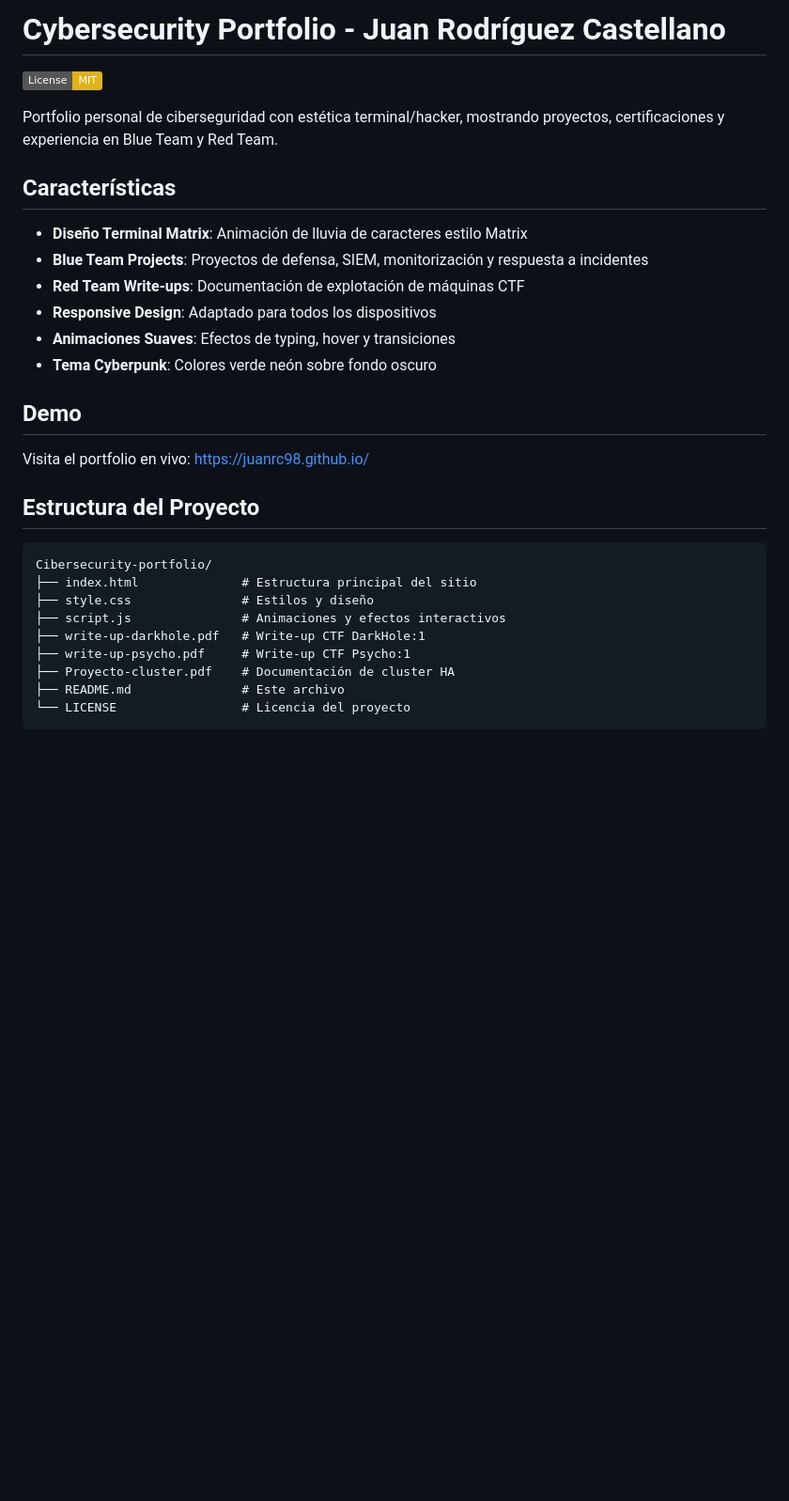
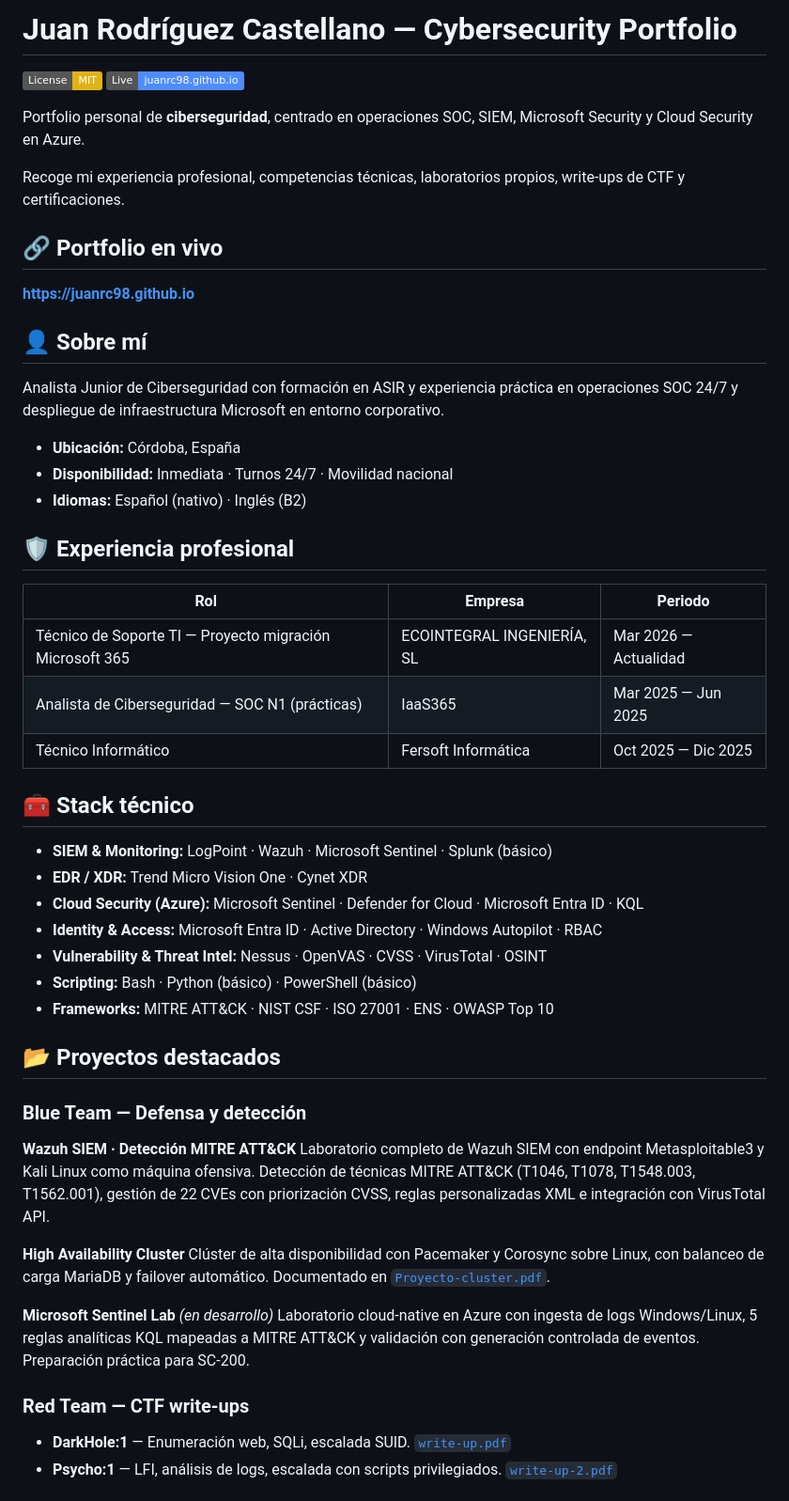
Before and after one commit to juanrc98/juanrc98.github.io, a Markdown page: README.md, the part around one of its changes. Shown at 94% size. GitHub-like rendering; badges without logos; blank space fills up the shorter version.

````diff
--- a/README.md
+++ b/README.md
@@ -1,30 +1,57 @@
-# Cybersecurity Portfolio - Juan Rodríguez Castellano
+# Juan Rodríguez Castellano — Cybersecurity Portfolio
 
 [![License: MIT](https://img.shields.io/badge/License-MIT-yellow.svg)](https://opensource.org/licenses/MIT)
+[![Deployed](https://img.shields.io/badge/Live-juanrc98.github.io-4f8cff)](https://juanrc98.github.io)
 
-Portfolio personal de ciberseguridad con estética terminal/hacker, mostrando proyectos, certificaciones y experiencia en Blue Team y Red Team.
+Portfolio personal de **ciberseguridad**, centrado en operaciones SOC, SIEM, Microsoft Security y Cloud Security en Azure.
 
-##  Características
+Recoge mi experiencia profesional, competencias técnicas, laboratorios propios, write-ups de CTF y certificaciones.
 
--  **Diseño Terminal Matrix**: Animación de lluvia de caracteres estilo Matrix
--  **Blue Team Projects**: Proyectos de defensa, SIEM, monitorización y respuesta a incidentes
--  **Red Team Write-ups**: Documentación de explotación de máquinas CTF
--  **Responsive Design**: Adaptado para todos los dispositivos
--  **Animaciones Suaves**: Efectos de typing, hover y transiciones
--  **Tema Cyberpunk**: Colores verde neón sobre fondo oscuro
+## 🔗 Portfolio en vivo
 
-##  Demo
+**https://juanrc98.github.io**
 
-Visita el portfolio en vivo: https://juanrc98.github.io/
+## 👤 Sobre mí
 
-##  Estructura del Proyecto
-```
-Cibersecurity-portfolio/
-├── index.html              # Estructura principal del sitio
-├── style.css               # Estilos y diseño
-├── script.js               # Animaciones y efectos interactivos
-├── write-up-darkhole.pdf   # Write-up CTF DarkHole:1
-├── write-up-psycho.pdf     # Write-up CTF Psycho:1
-├── Proyecto-cluster.pdf    # Documentación de cluster HA
-├── README.md               # Este archivo
-└── LICENSE                 # Licencia del proyecto
+Analista Junior de Ciberseguridad con formación en ASIR y experiencia práctica en operaciones SOC 24/7 y despliegue de infraestructura Microsoft en entorno corporativo.
+
+- **Ubicación:** Córdoba, España
+- **Disponibilidad:** Inmediata · Turnos 24/7 · Movilidad nacional
+- **Idiomas:** Español (nativo) · Inglés (B2)
+
+## 🛡️ Experiencia profesional
+
+| Rol | Empresa | Periodo |
+|-----|---------|---------|
+| Técnico de Soporte TI — Proyecto migración Microsoft 365 | ECOINTEGRAL INGENIERÍA, SL | Mar 2026 — Actualidad |
+| Analista de Ciberseguridad — SOC N1 (prácticas) | IaaS365 | Mar 2025 — Jun 2025 |
+| Técnico Informático | Fersoft Informática | Oct 2025 — Dic 2025 |
+
+## 🧰 Stack técnico
+
+- **SIEM & Monitoring:** LogPoint · Wazuh · Microsoft Sentinel · Splunk (básico)
+- **EDR / XDR:** Trend Micro Vision One · Cynet XDR
+- **Cloud Security (Azure):** Microsoft Sentinel · Defender for Cloud · Microsoft Entra ID · KQL
+- **Identity & Access:** Microsoft Entra ID · Active Directory · Windows Autopilot · RBAC
+- **Vulnerability & Threat Intel:** Nessus · OpenVAS · CVSS · VirusTotal · OSINT
+- **Scripting:** Bash · Python (básico) · PowerShell (básico)
+- **Frameworks:** MITRE ATT&CK · NIST CSF · ISO 27001 · ENS · OWASP Top 10
+
+## 📂 Proyectos destacados
+
+### Blue Team — Defensa y detección
+
+**Wazuh SIEM · Detección MITRE ATT&CK**
+Laboratorio completo de Wazuh SIEM con endpoint Metasploitable3 y Kali Linux como máquina ofensiva. Detección de técnicas MITRE ATT&CK (T1046, T1078, T1548.003, T1562.001), gestión de 22 CVEs con priorización CVSS, reglas personalizadas XML e integración con VirusTotal API.
+
+**High Availability Cluster**
+Clúster de alta disponibilidad con Pacemaker y Corosync sobre Linux, con balanceo de carga MariaDB y failover automático. Documentado en [`Proyecto-cluster.pdf`](./Proyecto-cluster.pdf).
+
+**Microsoft Sentinel Lab** *(en desarrollo)*
+Laboratorio cloud-native en Azure con ingesta de logs Windows/Linux, 5 reglas analíticas KQL mapeadas a MITRE ATT&CK y validación con generación controlada de eventos. Preparación práctica para SC-200.
+
+### Red Team — CTF write-ups
+
+- **DarkHole:1** — Enumeración web, SQLi, escalada SUID. [`write-up.pdf`](./write-up.pdf)
+- **Psycho:1** — LFI, análisis de logs, escalada con scripts privilegiados. [`write-up-2.pdf`](./write-up-2.pdf)
+
````
Also changed, not shown: other parts of README.md (+34 -140 lines).
